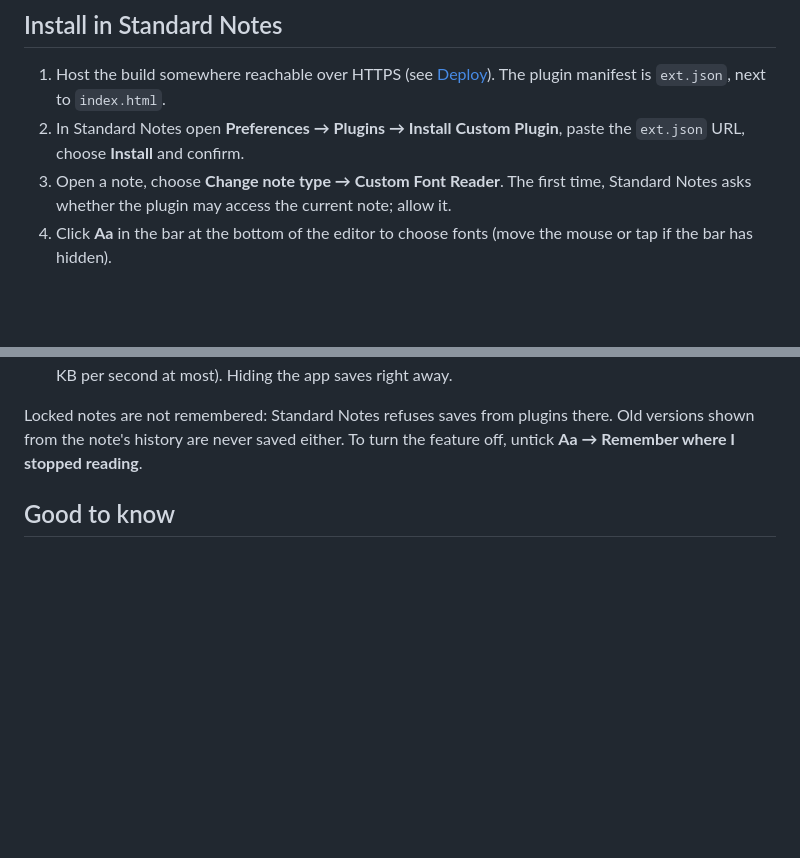
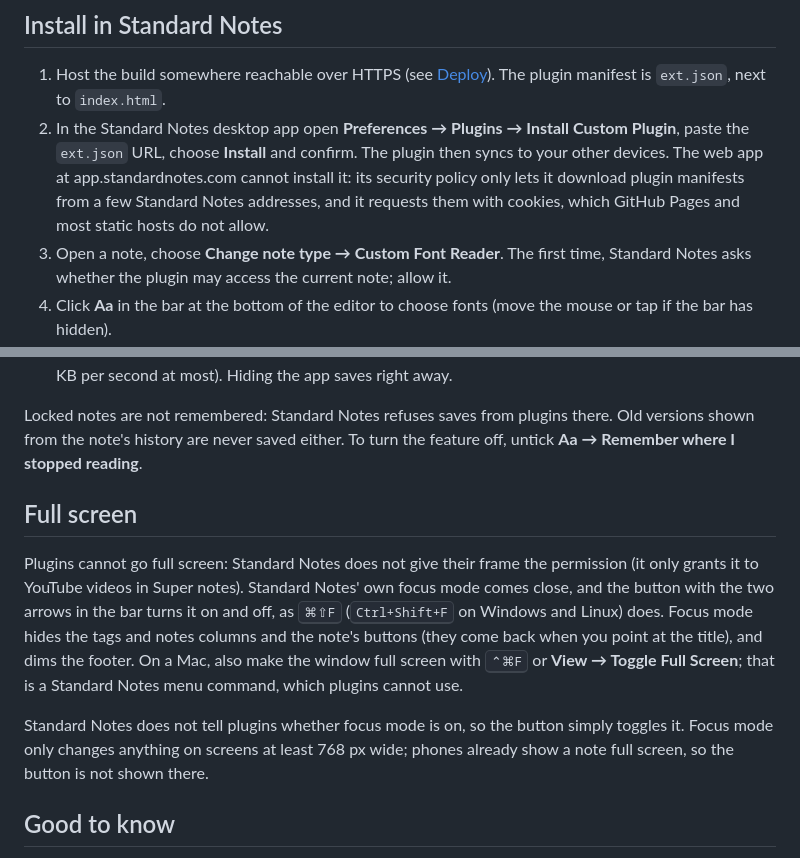
Before and after one commit to sinpai/standard-notes-reader, a Markdown page: README.md, 2 parts joined by grey strips. Rendered like a GitHub page; blank space fills up the shorter version.

```diff
--- a/README.md
+++ b/README.md
@@ -62,8 +64,10 @@ or fontTools), or used as an installed font by name.
 
 1. Host the build somewhere reachable over HTTPS (see [Deploy](#deploy)). The plugin manifest is `ext.json`, next
    to `index.html`.
-2. In Standard Notes open **Preferences → Plugins → Install Custom Plugin**, paste the `ext.json` URL, choose
-   **Install** and confirm.
+2. In the Standard Notes desktop app open **Preferences → Plugins → Install Custom Plugin**, paste the `ext.json`
+   URL, choose **Install** and confirm. The plugin then syncs to your other devices. The web app at
+   app.standardnotes.com cannot install it: its security policy only lets it download plugin manifests from a few
+   Standard Notes addresses, and it requests them with cookies, which GitHub Pages and most static hosts do not allow.
 3. Open a note, choose **Change note type → Custom Font Reader**. The first time, Standard Notes asks whether the
    plugin may access the current note; allow it.
 4. Click **Aa** in the bar at the bottom of the editor to choose fonts (move the mouse or tap if the bar has hidden).
@@ -158,6 +162,19 @@ every save as an edit, so:
 Locked notes are not remembered: Standard Notes refuses saves from plugins there. Old versions shown from the note's
 history are never saved either. To turn the feature off, untick **Aa → Remember where I stopped reading**.
 
+## Full screen
+
+Plugins cannot go full screen: Standard Notes does not give their frame the permission (it only grants it to
+YouTube videos in Super notes). Standard Notes' own focus mode comes close, and the button with the two arrows in the
+bar turns it on and off, as <kbd>⌘⇧F</kbd> (<kbd>Ctrl+Shift+F</kbd> on Windows and Linux) does. Focus mode hides the
+tags and notes columns and the note's buttons (they come back when you point at the title), and dims the footer.
+On a Mac, also make the window full screen with <kbd>⌃⌘F</kbd> or **View → Toggle Full Screen**; that is a
+Standard Notes menu command, which plugins cannot use.
+
+Standard Notes does not tell plugins whether focus mode is on, so the button simply toggles it. Focus mode only
+changes anything on screens at least 768 px wide; phones already show a note full screen, so the button is not
+shown there.
+
 ## Good to know
 
 - Plugin data (settings and imported fonts) is read when a note opens. Changes made on another device show up the
```
Also changed, not shown: other parts of README.md (+2 -0 lines), docs/fonts-panel.png, docs/read-view.png, 13 other files.
